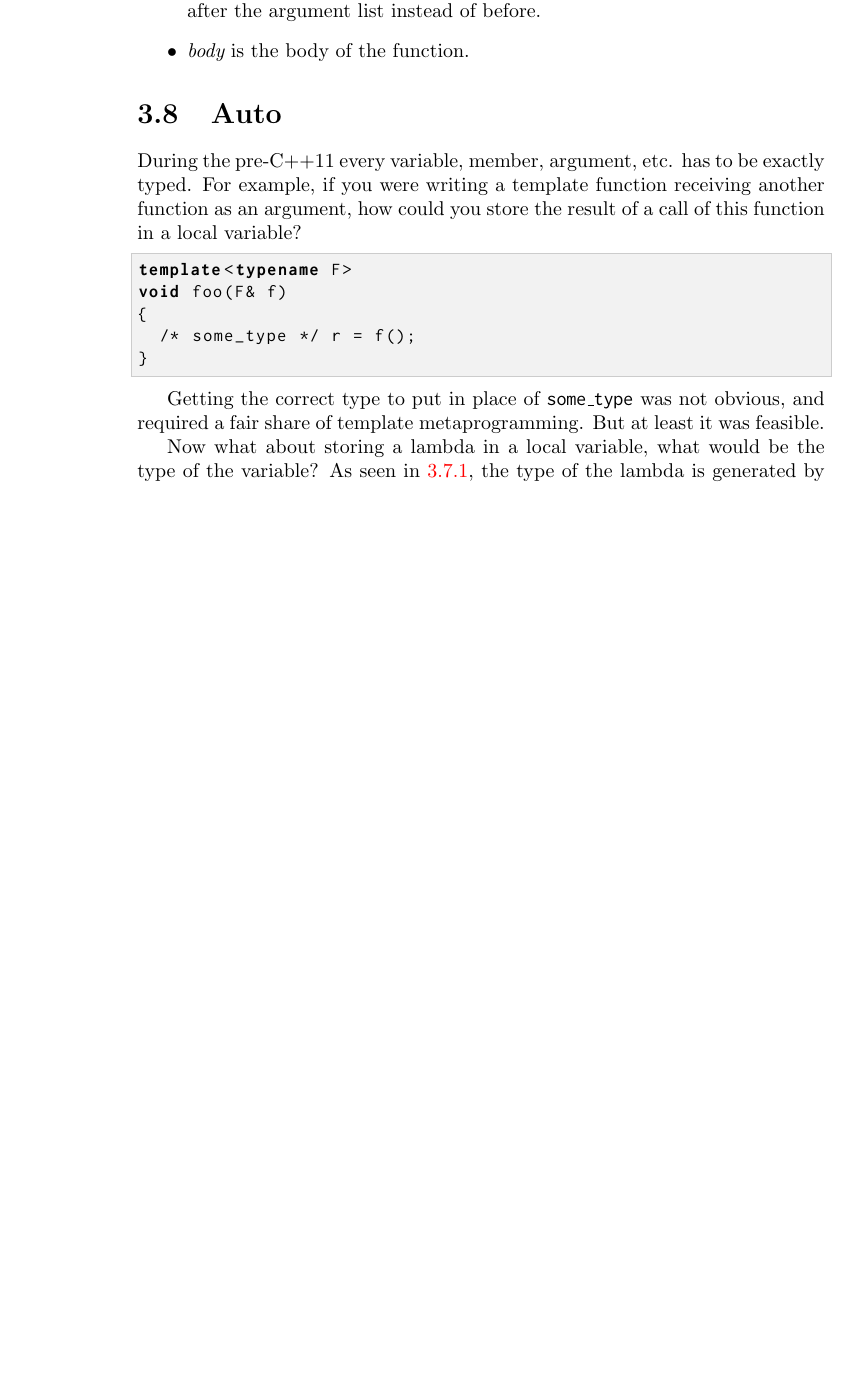
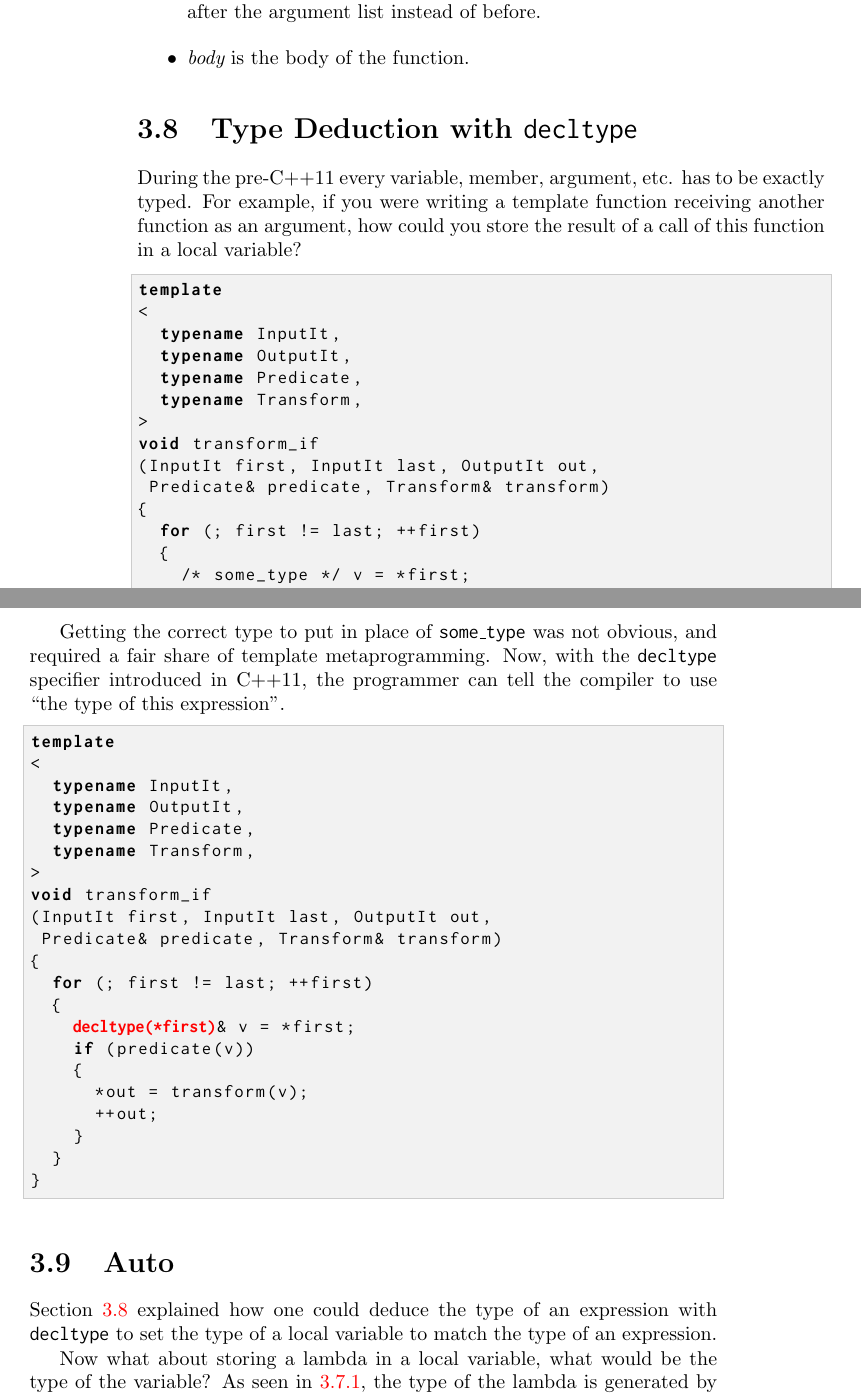
Before and after one commit to j-jorge/counting-in-cpp, a LaTeX book (c++-book.tex, which reads parts/11/auto.tex, parts/11/decltype.tex): part of page 20 of 27 before the commit and two parts of pages 20 and 21 of 29 after it, the two joined at a grey line, cut so that both start at the same text, the shorter picture padded with empty space. Compiled offline with pdfLaTeX.

Commit message:
Decltype.

```diff
--- a/parts/11/auto.tex
+++ b/parts/11/auto.tex
@@ -1,21 +1,8 @@
 \section{Auto}
 
-During the pre-\cpp11 every variable, member, argument, etc. has to be
-exactly typed. For example, if you were writing a template function
-receiving another function as an argument, how could you store the
-result of a call of this function in a local variable?
-
-\begin{lstlisting}
-template<typename F>
-void foo(F& f)
-{
-  /* some_type */ r = f();
-}
-\end{lstlisting}
-
-Getting the correct type to put in place of \code{some\_type} was not
-obvious, and required a fair share of template metaprogramming. But at
-least it was feasible.
+Section \ref{decltype} explained how one could deduce the type of an
+expression with \code{decltype} to set the type of a local variable
+to match the type of an expression.
 
 Now what about storing a lambda in a local variable, what would be the
 type of the variable? As seen in \ref{lambdas-internals}, the type of
--- /dev/null
+++ b/parts/11/decltype.tex
@@ -0,0 +1,24 @@
+\section{Type Deduction with \code{decltype}}
+\label{decltype}
+
+During the pre-\cpp11 every variable, member, argument, etc. has to be
+exactly typed. For example, if you were writing a template function
+receiving another function as an argument, how could you store the
+result of a call of this function in a local variable?
+
+\begin{lstlisting}
+template
+<
+  typename InputIt,
+  typename OutputIt,
+  typename Predicate,
+  typename Transform,
+>
+void transform_if
+(InputIt first, InputIt last, OutputIt out,
+ Predicate& predicate, Transform& transform)
+{
+  for (; first != last; ++first)
+  {
+    /* some_type */ v = *first;
+    if (predicate(v))
@@ -0,0 +33,30 @@
+Getting the correct type to put in place of \code{some\_type} was not
+obvious, and required a fair share of template metaprogramming. Now,
+with the \code{decltype} specifier introduced in \cpp11, the
+programmer can tell the compiler to use ``the type of this
+expression''.
+
+
+\begin{lstlisting}
+template
+<
+  typename InputIt,
+  typename OutputIt,
+  typename Predicate,
+  typename Transform,
+>
+void transform_if
+(InputIt first, InputIt last, OutputIt out,
+ Predicate& predicate, Transform& transform)
+{
+  for (; first != last; ++first)
+  {
+    @\emcode{decltype(*first)}@& v = *first;
+    if (predicate(v))
+    {
+      *out = transform(v);
+      ++out;
+    }
+  }
+}
+\end{lstlisting}
```
Also changed, not shown: parts/11.tex (+1 -1 lines), parts/11/decltype.tex (8 more changed lines).
